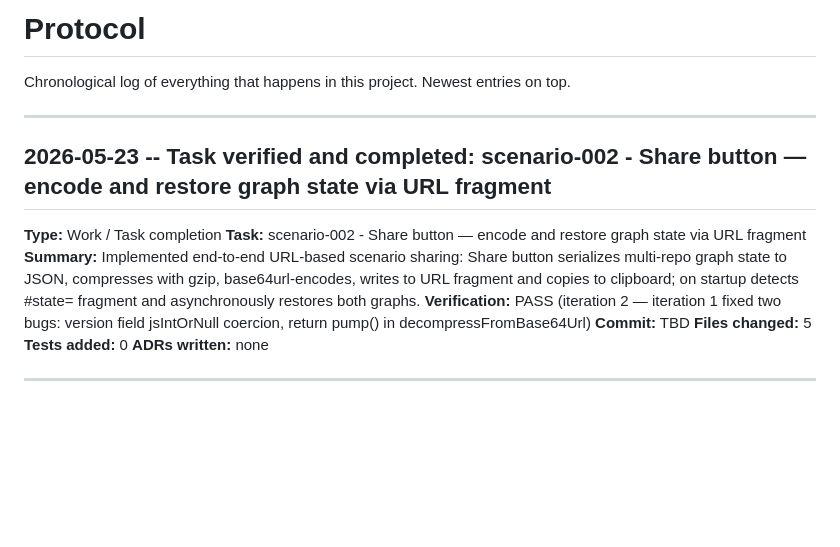
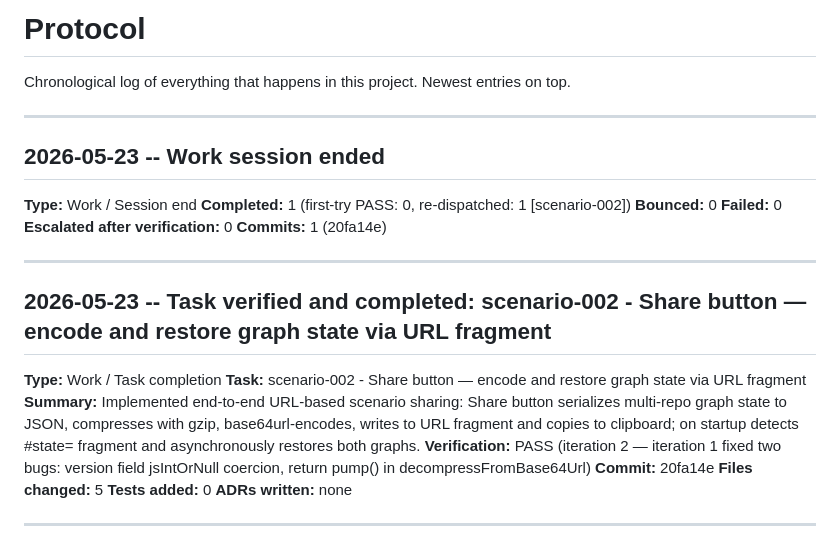
Before and after one commit to rolandkrueger/git-whiteboard-app, a Markdown page: .agentheim/knowledge/protocol.md, the part around the change. Rendered like a GitHub page; blank space fills up the shorter version.

Commit message:
chore(scenario): record commit SHA and session end for scenario-002
Co-Authored-By: Claude Sonnet 4.6 <noreply@anthropic.com>

```diff
--- a/.agentheim/knowledge/protocol.md
+++ b/.agentheim/knowledge/protocol.md
@@ -2,6 +2,17 @@
 
 Chronological log of everything that happens in this project.
 Newest entries on top.
+
+---
+
+## 2026-05-23 -- Work session ended
+
+**Type:** Work / Session end
+**Completed:** 1 (first-try PASS: 0, re-dispatched: 1 [scenario-002])
+**Bounced:** 0
+**Failed:** 0
+**Escalated after verification:** 0
+**Commits:** 1 (20fa14e)
 
 ---
 
@@ -11,7 +22,7 @@ Newest entries on top.
 **Task:** scenario-002 - Share button — encode and restore graph state via URL fragment
 **Summary:** Implemented end-to-end URL-based scenario sharing: Share button serializes multi-repo graph state to JSON, compresses with gzip, base64url-encodes, writes to URL fragment and copies to clipboard; on startup detects #state= fragment and asynchronously restores both graphs.
 **Verification:** PASS (iteration 2 — iteration 1 fixed two bugs: version field jsIntOrNull coercion, return pump() in decompressFromBase64Url)
-**Commit:** TBD
+**Commit:** 20fa14e
 **Files changed:** 5
 **Tests added:** 0
 **ADRs written:** none
```
Also changed, not shown: 1 other file.
